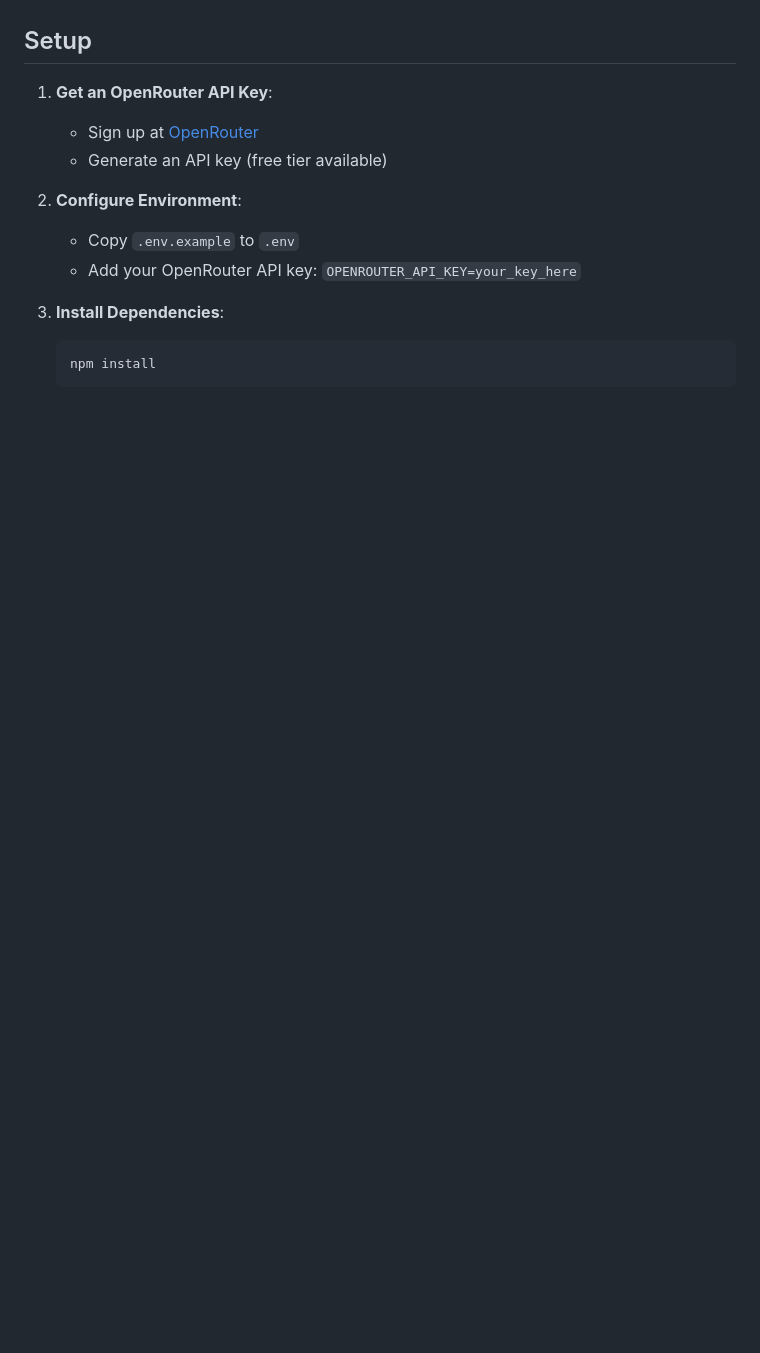
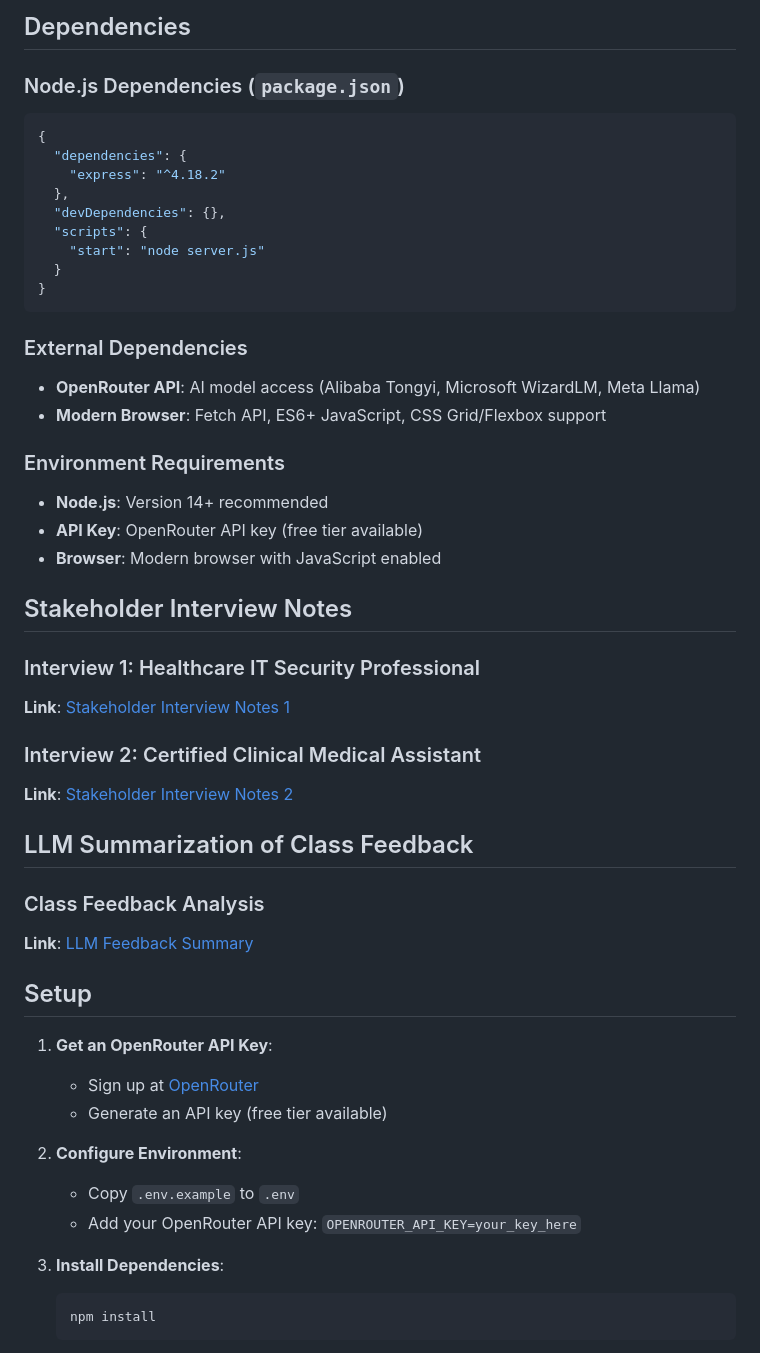
Before and after one commit to KatKho/healthcare-email-defense, a Markdown page: README.md, the part around the change printed below. Drawn GitHub-style; blank space fills up the shorter version.

````diff
--- a/README.md
+++ b/README.md
@@ -17,3 +123,42 @@ A web-based demo for an AI Email Defense Agent designed for healthcare organizat
+## Dependencies
+
+### Node.js Dependencies (`package.json`)
+```json
+{
+  "dependencies": {
+    "express": "^4.18.2"
+  },
+  "devDependencies": {},
+  "scripts": {
+    "start": "node server.js"
+  }
+}
+```
+
+### External Dependencies
+- **OpenRouter API**: AI model access (Alibaba Tongyi, Microsoft WizardLM, Meta Llama)
+- **Modern Browser**: Fetch API, ES6+ JavaScript, CSS Grid/Flexbox support
+
+### Environment Requirements
+- **Node.js**: Version 14+ recommended
+- **API Key**: OpenRouter API key (free tier available)
+- **Browser**: Modern browser with JavaScript enabled
+
+## Stakeholder Interview Notes
+
+### Interview 1: Healthcare IT Security Professional
+**Link**: [Stakeholder Interview Notes 1](https://docs.google.com/document/d/1v-JA_fMWU8BTfyirkAur9Ttzgm4gYSRmlmv-8oaC3fg/edit?usp=sharing)
+
+
+### Interview 2: Certified Clinical Medical Assistant
+**Link**: [Stakeholder Interview Notes 2](https://docs.google.com/document/d/1Z5haY_CN6UcKJs23IL9b9Q5xTB7i7pu-6vGAbXVa6Lw/edit?usp=sharing)
+
+
+## LLM Summarization of Class Feedback
+
+### Class Feedback Analysis
+**Link**: [LLM Feedback Summary](https://docs.google.com/document/d/1LdIhOaMyLEjzospOPMIjfieTOR_CKVCiK4HebnLg5eg/edit?usp=sharing)
+
 
 ## Setup
 
````
Also changed, not shown: other parts of README.md (+117 -11 lines).
